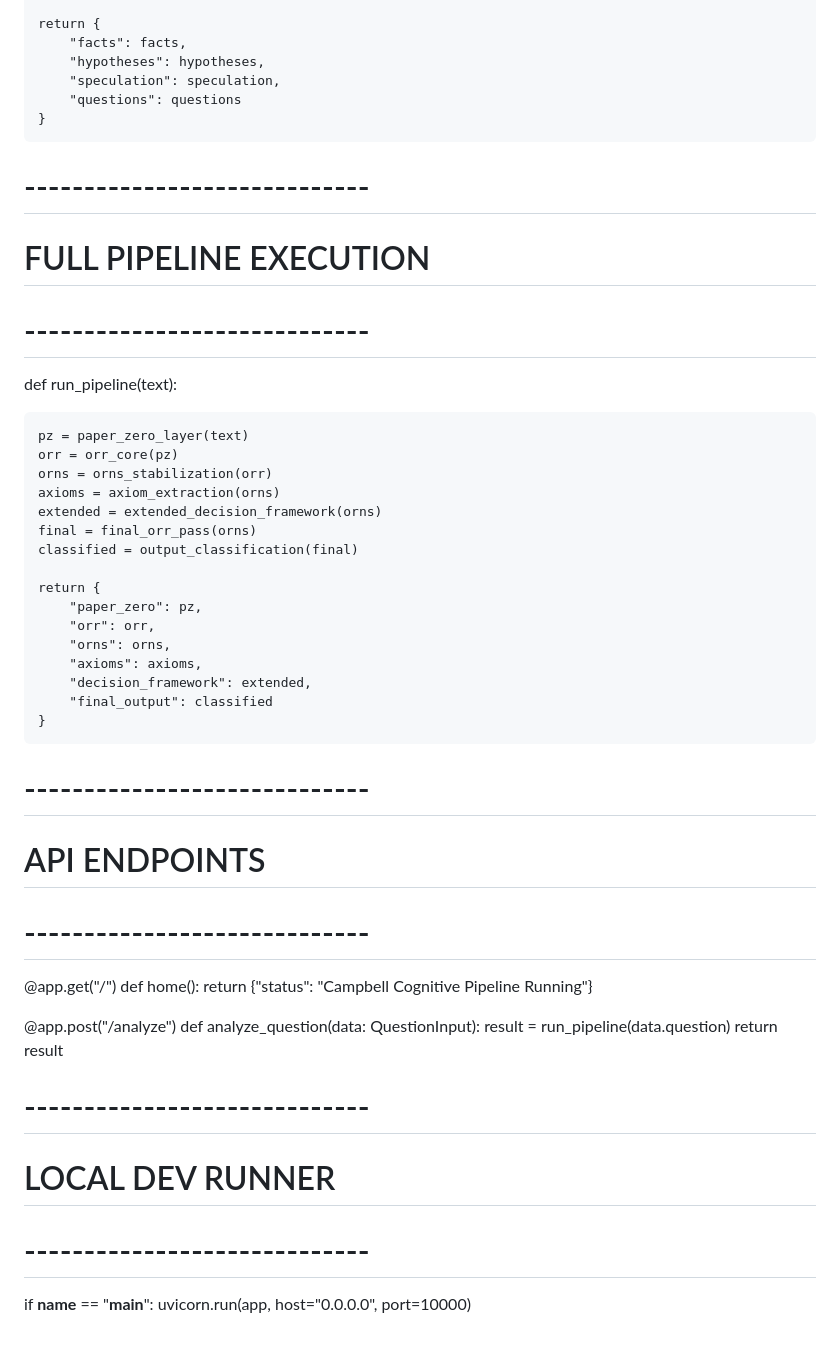
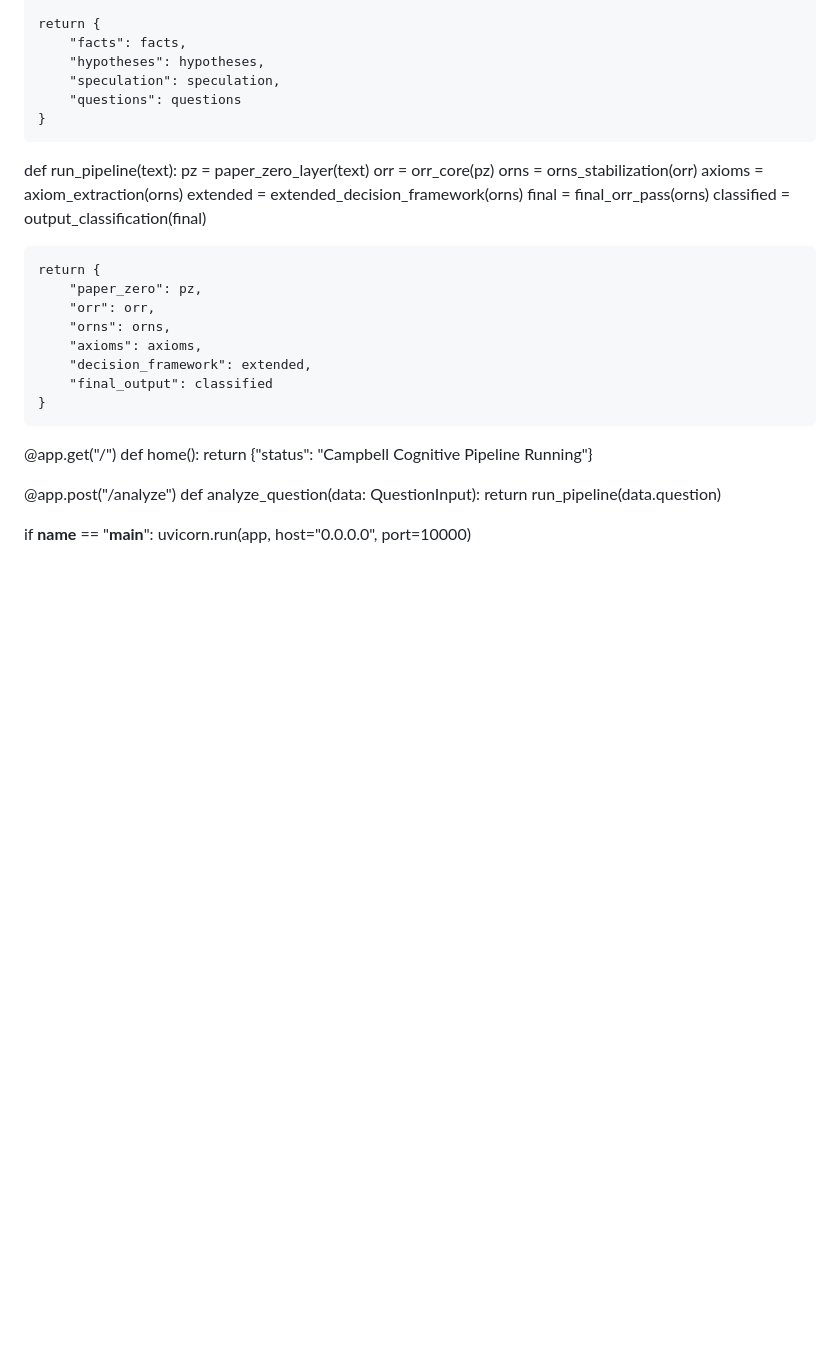
Before and after one commit to seprimo22-bit/Pipeline-MVP2, a Markdown page: README.md, the part around one of its changes. Drawn GitHub-style; blank space fills up the shorter version.

```diff
--- a/README.md
+++ b/README.md
@@ -147,12 +117,7 @@ def output_classification(data):
     }
 
 
-# -----------------------------
-# FULL PIPELINE EXECUTION
-# -----------------------------
-
 def run_pipeline(text):
-
     pz = paper_zero_layer(text)
     orr = orr_core(pz)
     orns = orns_stabilization(orr)
@@ -171,10 +136,6 @@ def run_pipeline(text):
     }
 
 
-# -----------------------------
-# API ENDPOINTS
-# -----------------------------
-
 @app.get("/")
 def home():
     return {"status": "Campbell Cognitive Pipeline Running"}
@@ -182,13 +143,8 @@ def home():
 
 @app.post("/analyze")
 def analyze_question(data: QuestionInput):
-    result = run_pipeline(data.question)
-    return result
+    return run_pipeline(data.question)
 
-
-# -----------------------------
-# LOCAL DEV RUNNER
-# -----------------------------
 
 if __name__ == "__main__":
     uvicorn.run(app, host="0.0.0.0", port=10000)
```
Also changed, not shown: other parts of README.md (+3 -33 lines).
